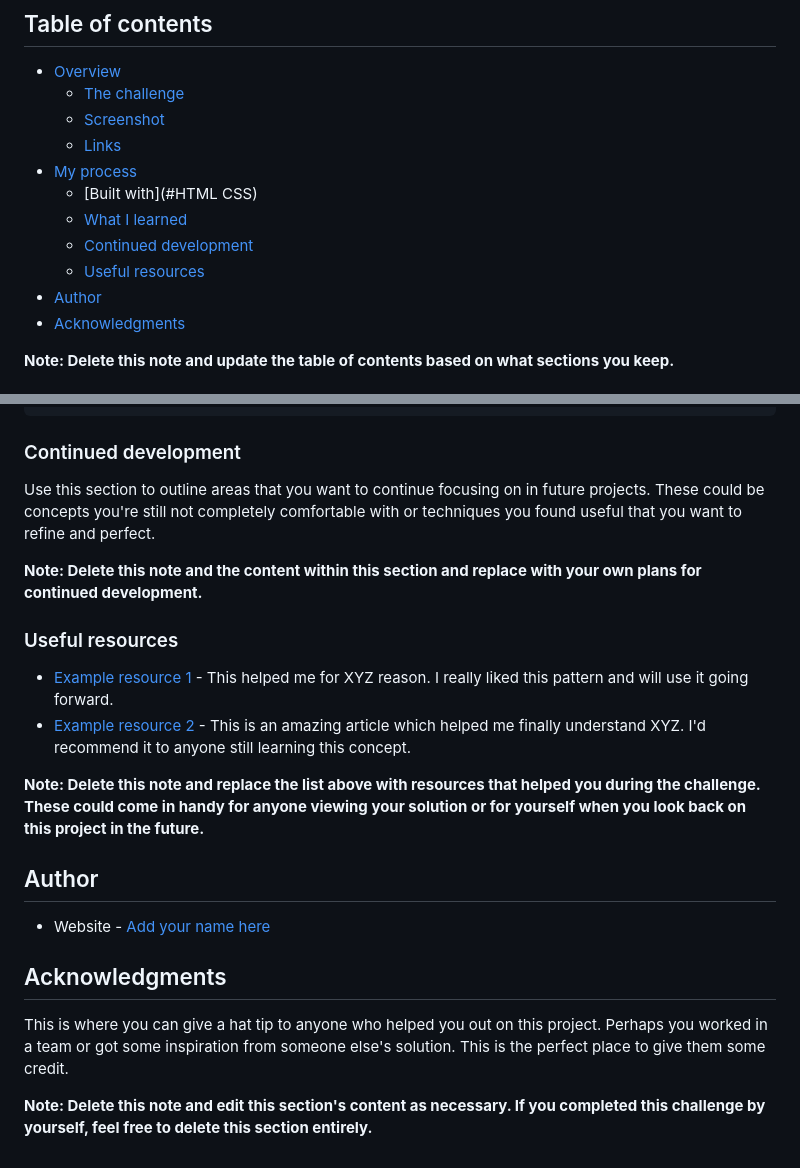
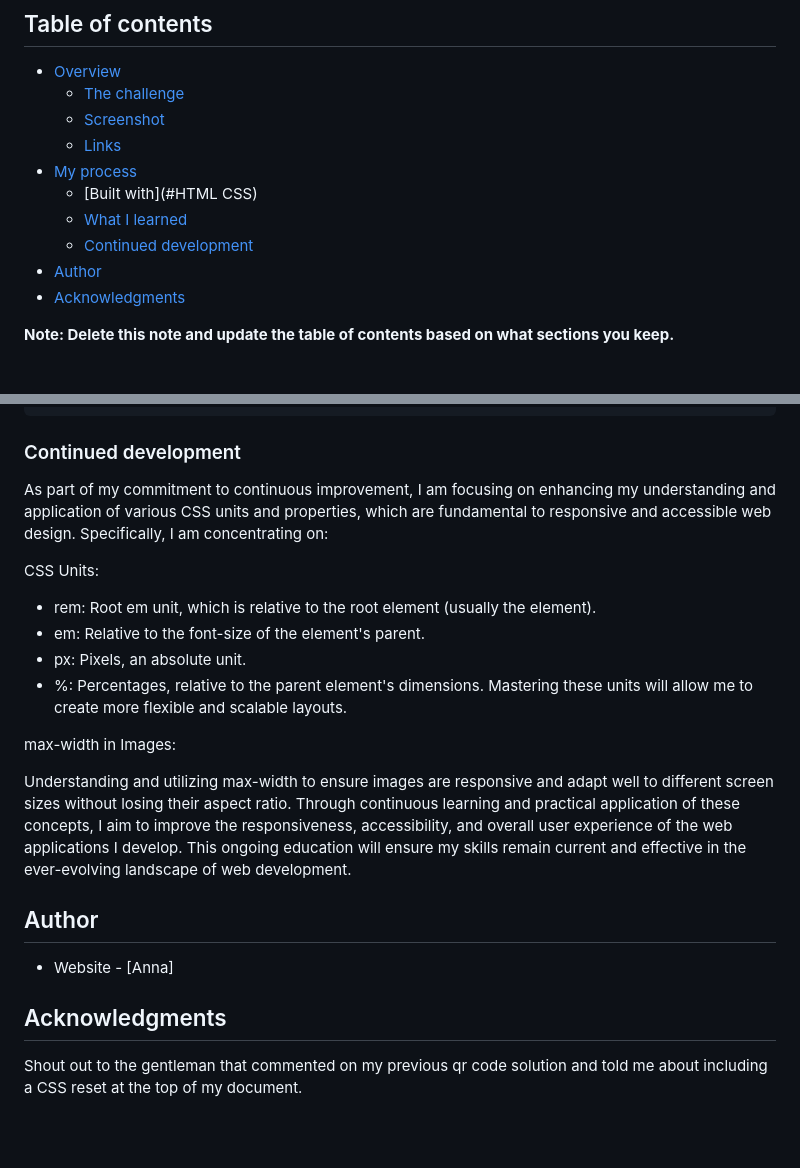
Before and after one commit to Naki93/frontend-blog-preview, a Markdown page: README-template.md, 2 parts joined by grey strips. GitHub-like rendering; blank space fills up the shorter version.

````diff
--- a/README-template.md
+++ b/README-template.md
@@ -12,7 +12,6 @@ This is a solution to the [Blog preview card challenge on Frontend Mentor](https
   - [Built with](#HTML CSS)
   - [What I learned](#what-i-learned)
   - [Continued development](#continued-development)
-  - [Useful resources](#useful-resources)
 - [Author](#author)
 - [Acknowledgments](#acknowledgments)
 
@@ -70,23 +69,25 @@ body{
 ```
 ### Continued development
 
-Use this section to outline areas that you want to continue focusing on in future projects. These could be concepts you're still not completely comfortable with or techniques you found useful that you want to refine and perfect.
+As part of my commitment to continuous improvement, I am focusing on enhancing my understanding and application of various CSS units and properties, which are fundamental to responsive and accessible web design. Specifically, I am concentrating on:
 
-**Note: Delete this note and the content within this section and replace with your own plans for continued development.**
+ CSS Units:
 
-### Useful resources
+- rem: Root em unit, which is relative to the root element (usually the <html> element).
+- em: Relative to the font-size of the element's parent.
+- px: Pixels, an absolute unit.
+- %: Percentages, relative to the parent element's dimensions.
+Mastering these units will allow me to create more flexible and scalable layouts.
 
-- [Example resource 1](https://www.example.com) - This helped me for XYZ reason. I really liked this pattern and will use it going forward.
-- [Example resource 2](https://www.example.com) - This is an amazing article which helped me finally understand XYZ. I'd recommend it to anyone still learning this concept.
+max-width in Images:
 
-**Note: Delete this note and replace the list above with resources that helped you during the challenge. These could come in handy for anyone viewing your solution or for yourself when you look back on this project in the future.**
+Understanding and utilizing max-width to ensure images are responsive and adapt well to different screen sizes without losing their aspect ratio.
+Through continuous learning and practical application of these concepts, I aim to improve the responsiveness, accessibility, and overall user experience of the web applications I develop. This ongoing education will ensure my skills remain current and effective in the ever-evolving landscape of web development.
 
 ## Author
 
-- Website - [Add your name here](Anna)
+- Website - [Anna]
 
 ## Acknowledgments
 
-This is where you can give a hat tip to anyone who helped you out on this project. Perhaps you worked in a team or got some inspiration from someone else's solution. This is the perfect place to give them some credit.
-
-**Note: Delete this note and edit this section's content as necessary. If you completed this challenge by yourself, feel free to delete this section entirely.**
+Shout out to the gentleman that commented on my previous qr code solution and told me about including a CSS reset at the top of my document.
````
